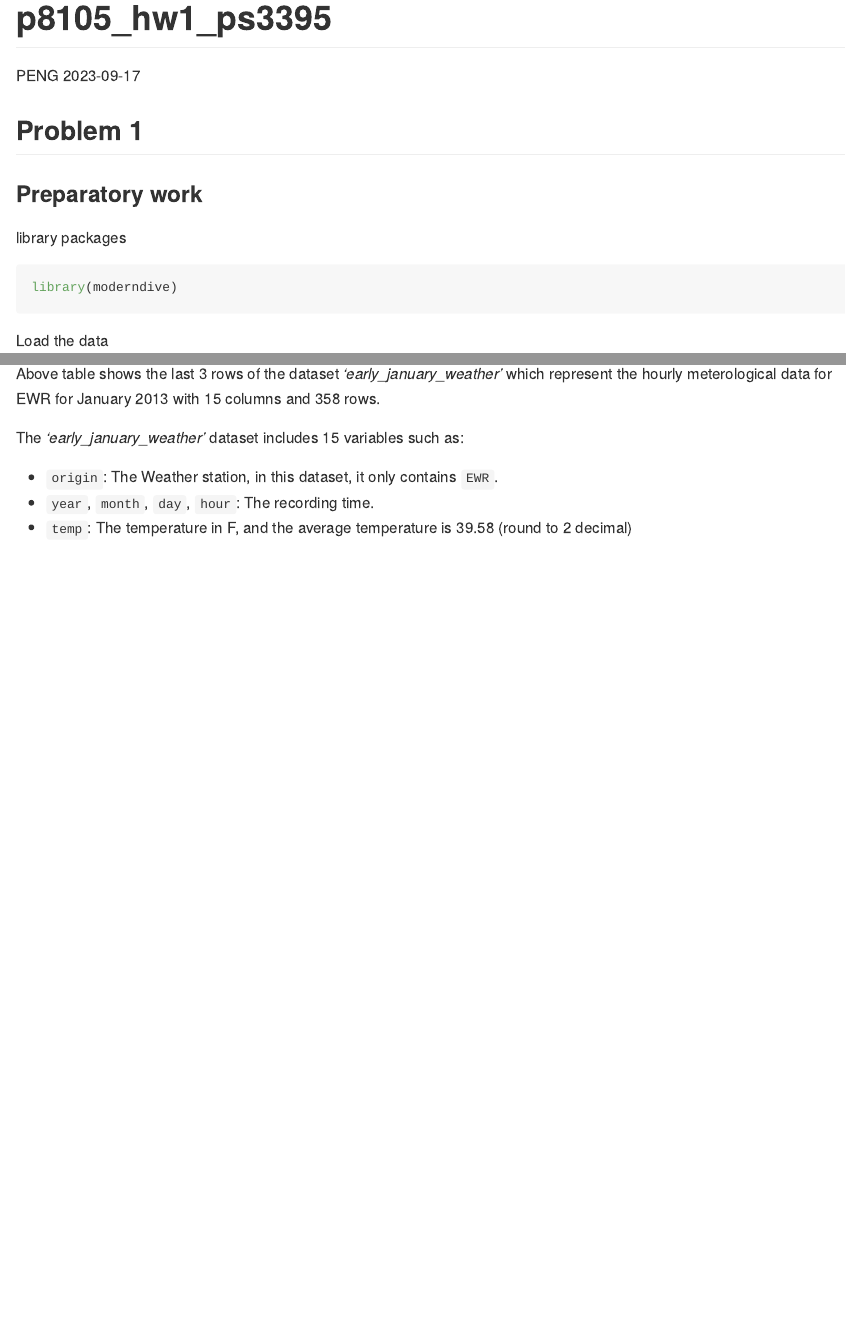
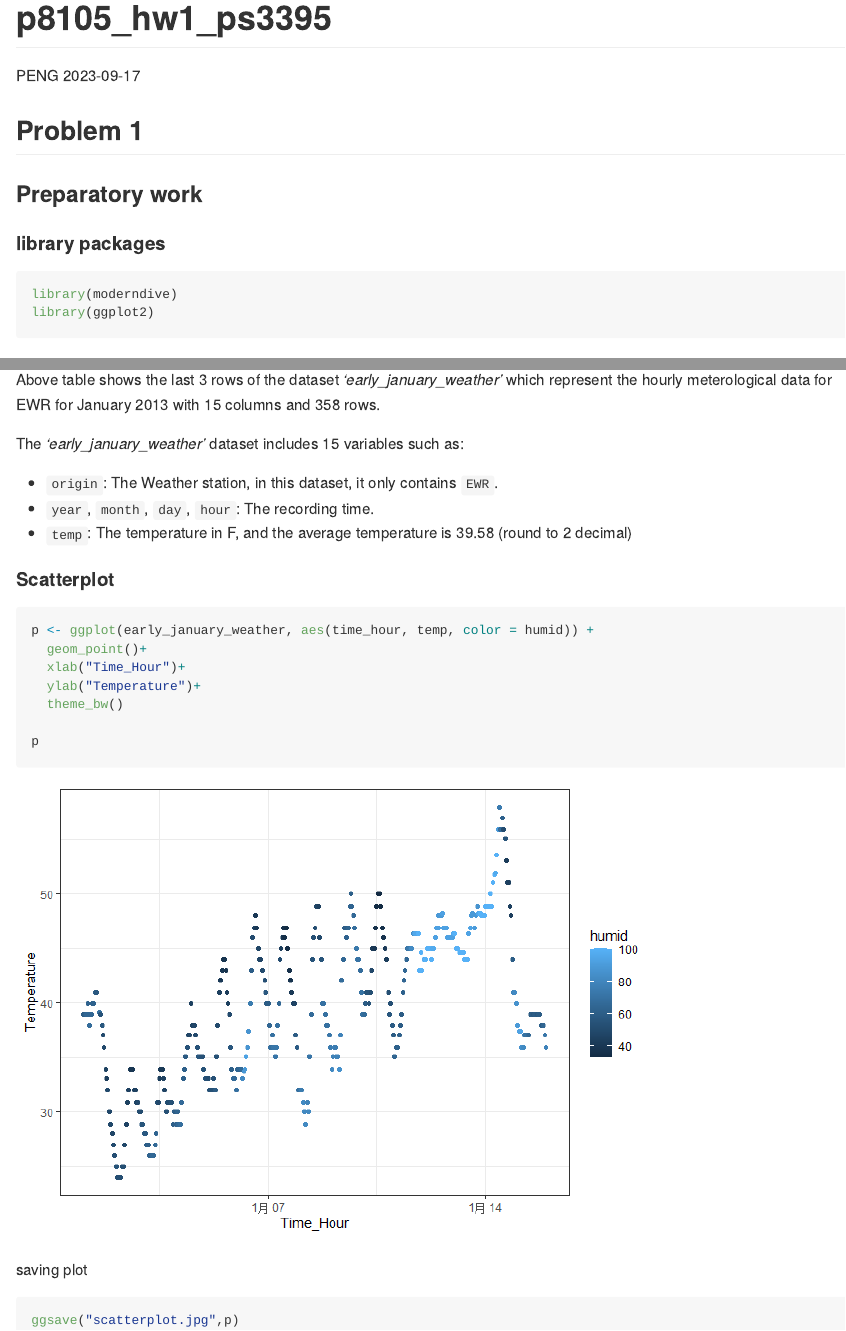
Before and after one commit to PengSu19/p8105_hw1_ps3395, an R Markdown document (p8105_hw1_ps3395.Rmd): the page in a window 1100 px wide, from its top, and a second part further down, joined at a grey line. The pictures show the output file p8105_hw1_ps3395.md that the author committed with the source, drawn offline in the style of GitHub.

Commit message:
plot scatterplot and save it

````diff
--- a/p8105_hw1_ps3395.Rmd
+++ b/p8105_hw1_ps3395.Rmd
@@ -12,10 +12,10 @@ knitr::opts_chunk$set(echo = TRUE)
 ## Problem 1
 ### Preparatory work
 
-library packages
+#### library packages
 
 ```{r message=FALSE}
 library(moderndive)
+library(ggplot2)
 ```
 
-Load the data
@@ -34,3 +35,20 @@ The *'early_january_weather'* dataset includes 15 variables such as:
 *  `origin`: The Weather station, in this dataset, it only contains `EWR`.
 *  `year`, `month`, `day`, `hour`: The recording time.
 *  `temp`: The temperature in F, and the average temperature is `r round(mean(early_january_weather$temp),2)` (round to 2 decimal)
+
+#### Scatterplot
+
+```{r plot}
+p <- ggplot(early_january_weather, aes(time_hour, temp, color = humid)) +
+  geom_point()+
+  xlab("Time_Hour")+
+  ylab("Temperature")+
+  theme_bw()
+
+p
+```
+
+saving plot
+```{r message=FALSE}
+ggsave("scatterplot.jpg",p)
+```
````
Also changed, not shown: p8105_hw1_ps3395.md, p8105_hw1_ps3395_files/figure-gfm/plot-1.png (added), scatterplot.jpg (added), p8105_hw1_ps3395.Rmd (3 more changed lines).
